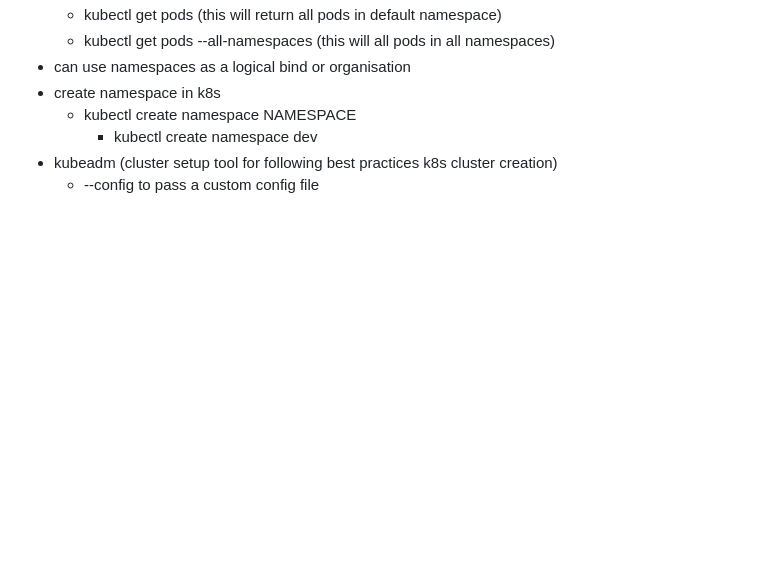
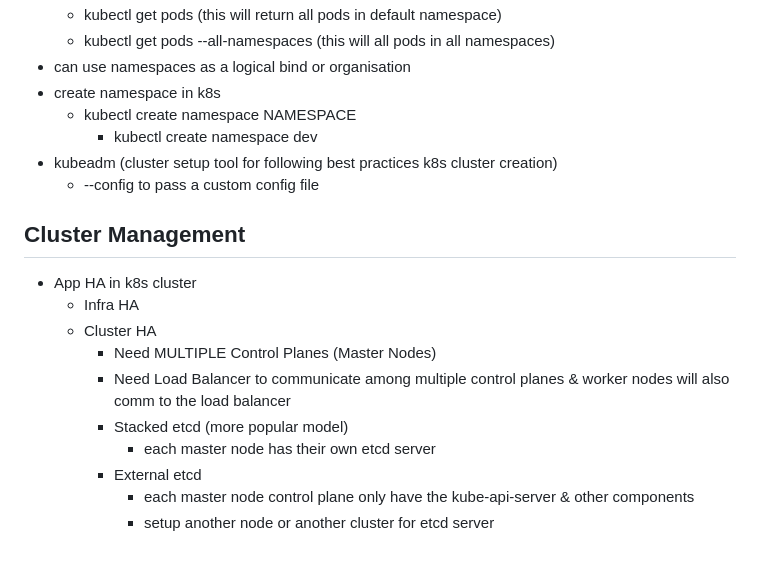
Before and after one commit to ngyewkong/DevOpsMasterClass, a Markdown page: kubernetes/README.md, the part around the change. GitHub-like rendering; blank space fills up the shorter version.

Commit message:
add ha doc

```diff
--- a/kubernetes/README.md
+++ b/kubernetes/README.md
@@ -96,3 +96,16 @@
     - kubectl create namespace dev
 - kubeadm (cluster setup tool for following best practices k8s cluster creation)
   - --config to pass a custom config file
+
+## Cluster Management
+
+- App HA in k8s cluster
+  - Infra HA
+  - Cluster HA
+    - Need MULTIPLE Control Planes (Master Nodes)
+    - Need Load Balancer to communicate among multiple control planes & worker nodes will also comm to the load balancer
+    - Stacked etcd (more popular model)
+      - each master node has their own etcd server
+    - External etcd
+      - each master node control plane only have the kube-api-server & other components
+      - setup another node or another cluster for etcd server
```
